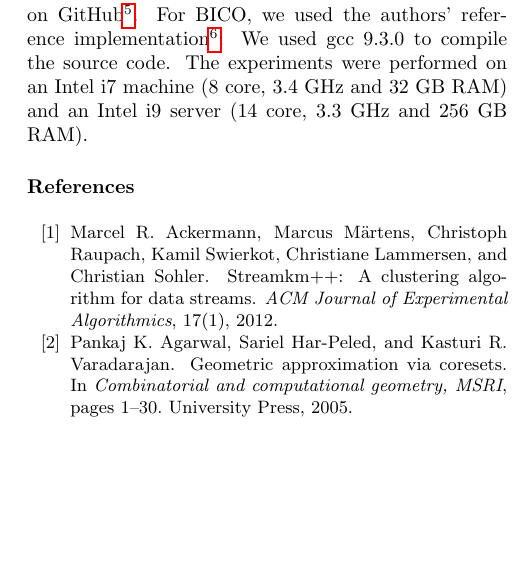
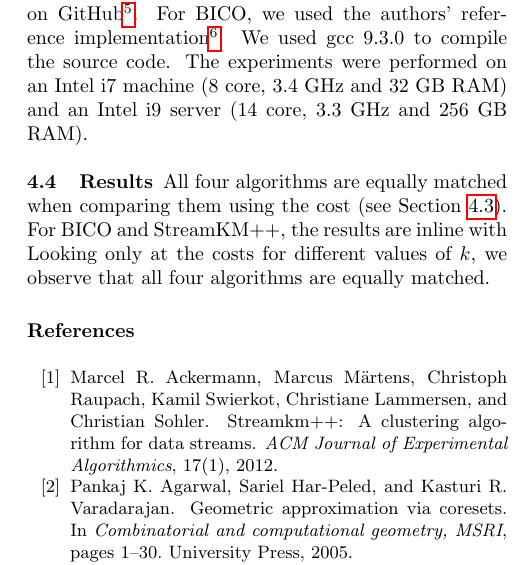
Before and after one commit to sheikhomar/benchmark-submission, a LaTeX paper (main.tex, which reads evaluation.tex): part of one column of page 6 of 10, cut so that both start at the same text, the shorter picture padded with empty space. Compiled offline with pdfLaTeX.

Commit message:
Updates from Overleaf

```diff
--- a/evaluation.tex
+++ b/evaluation.tex
@@ -153,3 +153,8 @@ The experiments were performed on an Intel i7 machine (8 core, 3.4 GHz and 32 GB
   \label{fig:costs}
   \caption{The costs of the evaluated algorithms on \textit{Tower}, \textit{Covertype}, and \textit{Census} datasets.}
 \end{figure*}
+
+
+\subsection{Results}
+All four algorithms are equally matched when comparing them using the cost (see \cref{fig:costs}). For BICO and StreamKM++, the results are inline with
+Looking only at the costs for different values of $k$, we observe that all four algorithms are equally matched.
```
